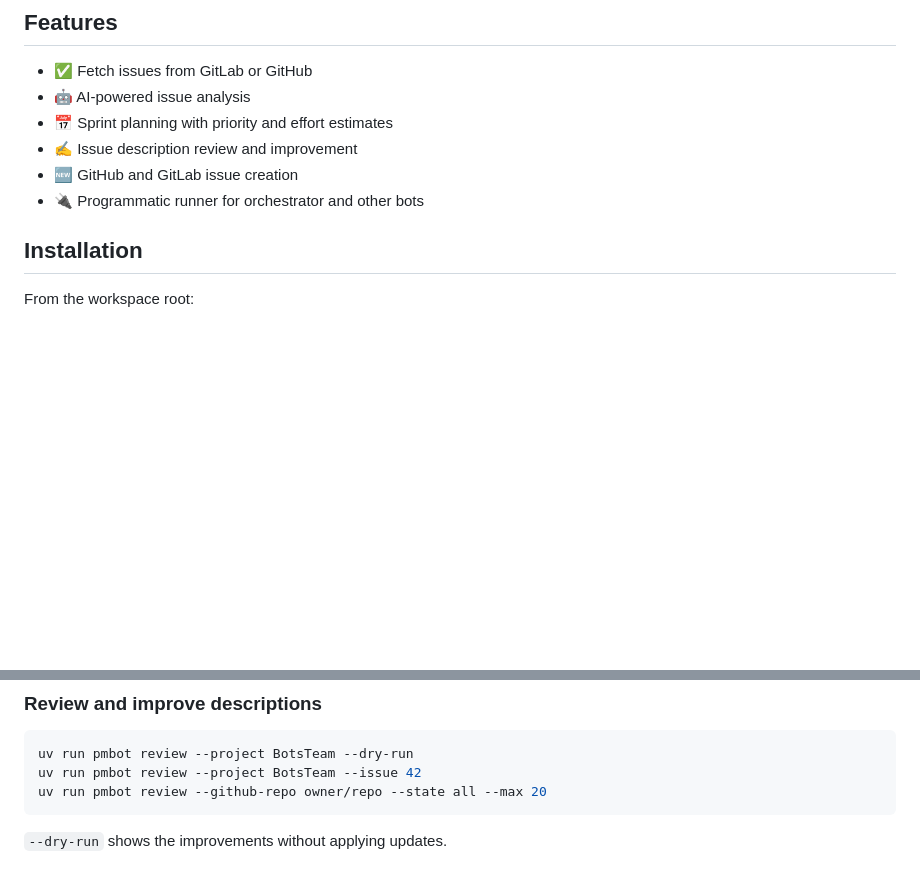
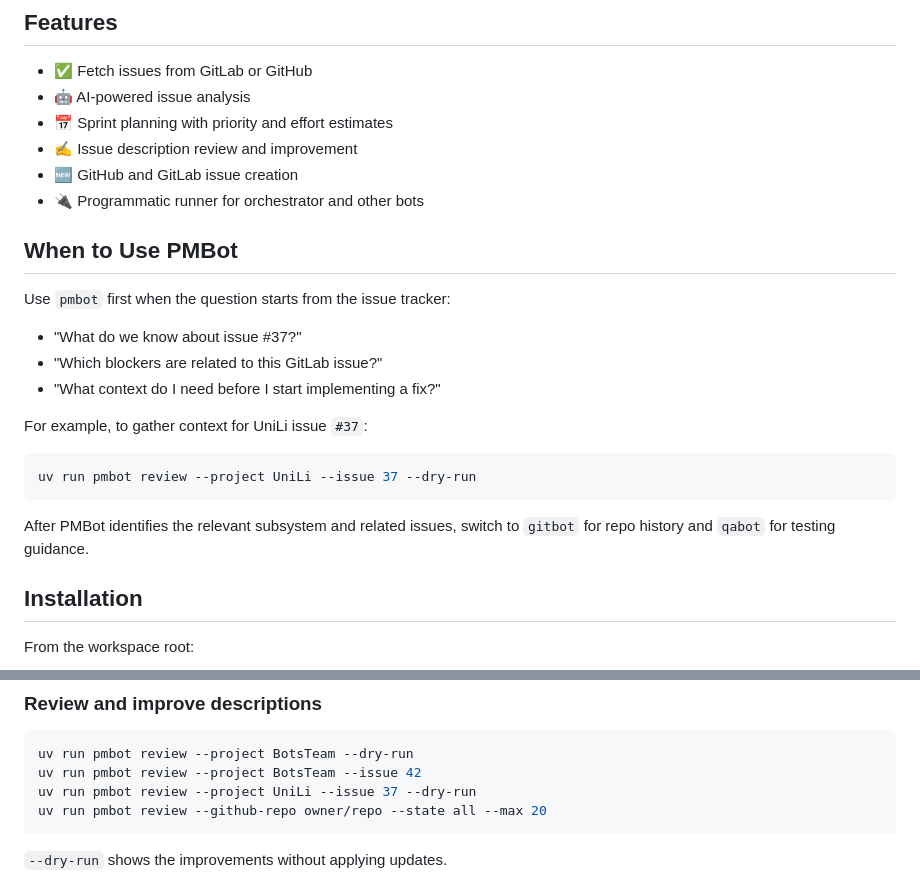
Before and after one commit to danieluxury88/BotsTeam, a Markdown page: bots/project_manager/README.md, 2 parts joined by grey strips. Rendered like a GitHub page; blank space fills up the shorter version.

````diff
--- a/bots/project_manager/README.md
+++ b/bots/project_manager/README.md
@@ -22,6 +22,22 @@ data/{project-name}/reports/pmbot/
 - ✍️ Issue description review and improvement
 - 🆕 GitHub and GitLab issue creation
 - 🔌 Programmatic runner for orchestrator and other bots
+
+## When to Use PMBot
+
+Use `pmbot` first when the question starts from the issue tracker:
+
+- "What do we know about issue #37?"
+- "Which blockers are related to this GitLab issue?"
+- "What context do I need before I start implementing a fix?"
+
+For example, to gather context for UniLi issue `#37`:
+
+```bash
+uv run pmbot review --project UniLi --issue 37 --dry-run
+```
+
+After PMBot identifies the relevant subsystem and related issues, switch to `gitbot` for repo history and `qabot` for testing guidance.
 
 ## Installation
 
@@ -96,6 +112,7 @@ uv run pmbot create \
 ```bash
 uv run pmbot review --project BotsTeam --dry-run
 uv run pmbot review --project BotsTeam --issue 42
+uv run pmbot review --project UniLi --issue 37 --dry-run
 uv run pmbot review --github-repo owner/repo --state all --max 20
 ```
 
````
Also changed, not shown: docs/USAGE_GUIDE.md (+8 -0 lines), docs/roles-list.md (+4 -0 lines).
